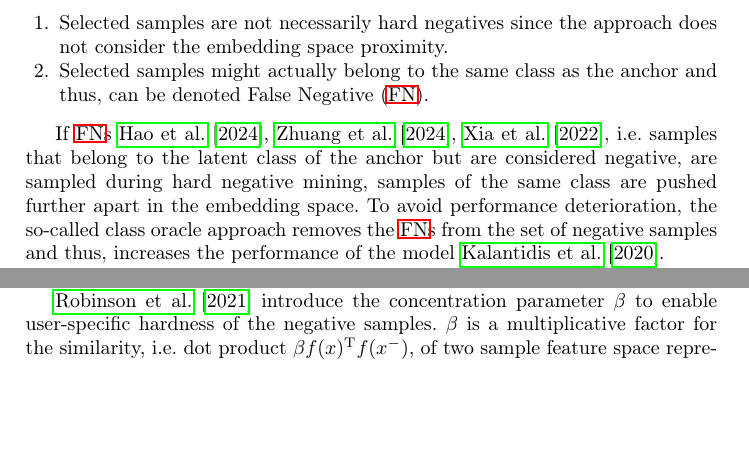
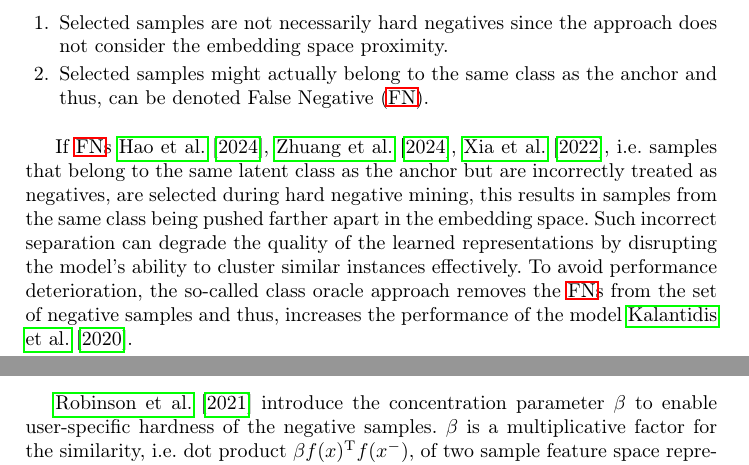
Before and after one commit to KlaraGtknst/master-seminar-ies, a LaTeX thesis (main.tex, which reads sections/introduction/negative_samples.tex): two parts of pages 3 and 4 of 25 before the commit and two parts of pages 3 and 5 of 25 after it, joined at a grey line, cut so that both start at the same text, the shorter picture padded with empty space. Compiled offline with pdfLaTeX.

Commit message:
style: Make result of FN clearer

```diff
--- a/sections/introduction/negative_samples.tex
+++ b/sections/introduction/negative_samples.tex
@@ -8,9 +8,11 @@ However, this approach is prone to two issues \citet{robinson_contrastive_2021,m
 
 % oracle learning
 If \acp{fn} \cite{grape_2024,curricular_weighting_2024,progcl_2022}, i.e.
-samples that belong to the latent class of the anchor but are considered negative,
-are sampled during hard negative mining,
-samples of the same class are pushed further apart in the embedding space.
+samples that belong to the same latent class as the anchor but are incorrectly treated as negatives,
+are selected during hard negative mining,
+this results in samples from the same class being pushed farther apart in the embedding space.
+Such incorrect separation can degrade the quality of the learned representations
+by disrupting the model's ability to cluster similar instances effectively.
 To avoid performance deterioration, the so-called class oracle approach
 removes the \acp{fn} from the set of negative samples and thus,
 increases the performance of the model \citet{mochi_2020}.
```
